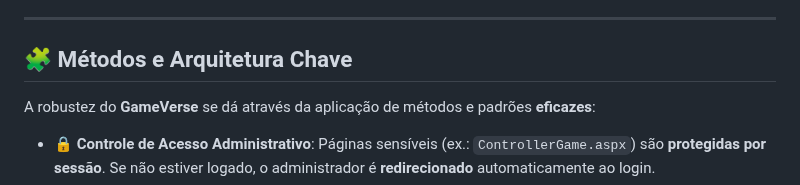
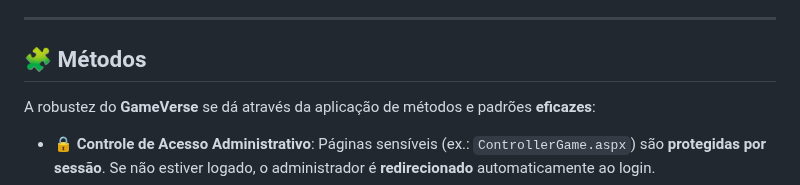
Before and after one commit to Aguiiar/ProjectGame, a Markdown page: README.md, the part around the change. GitHub-like rendering.

```diff
--- a/README.md
+++ b/README.md
@@ -40,7 +40,7 @@ Este projeto foi construído com uma base **sólida e moderna**, focando em **de
 
 ---
 
-## 🧩 Métodos e Arquitetura Chave
+## 🧩 Métodos
 
 A robustez do **GameVerse** se dá através da aplicação de métodos e padrões **eficazes**:
 
```
